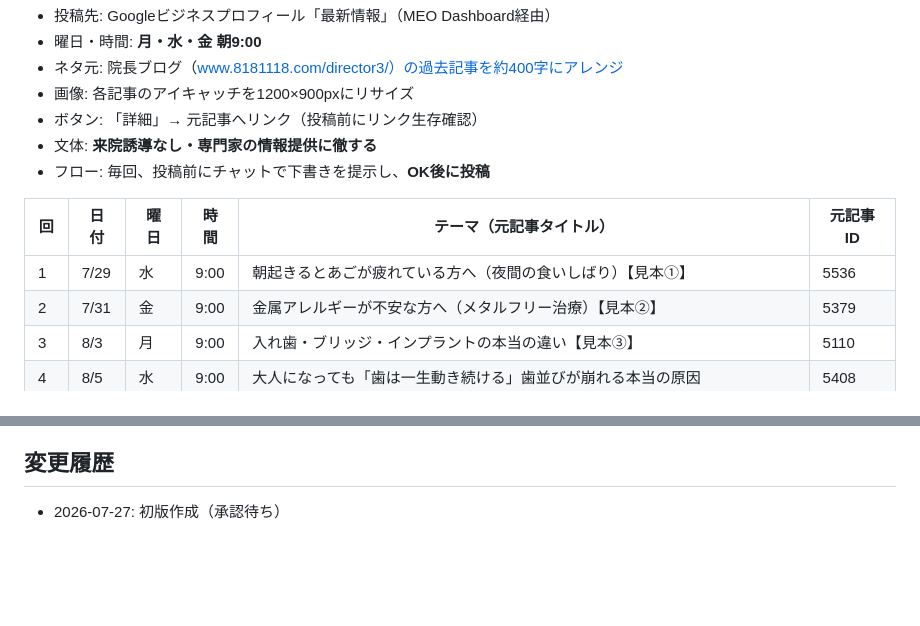
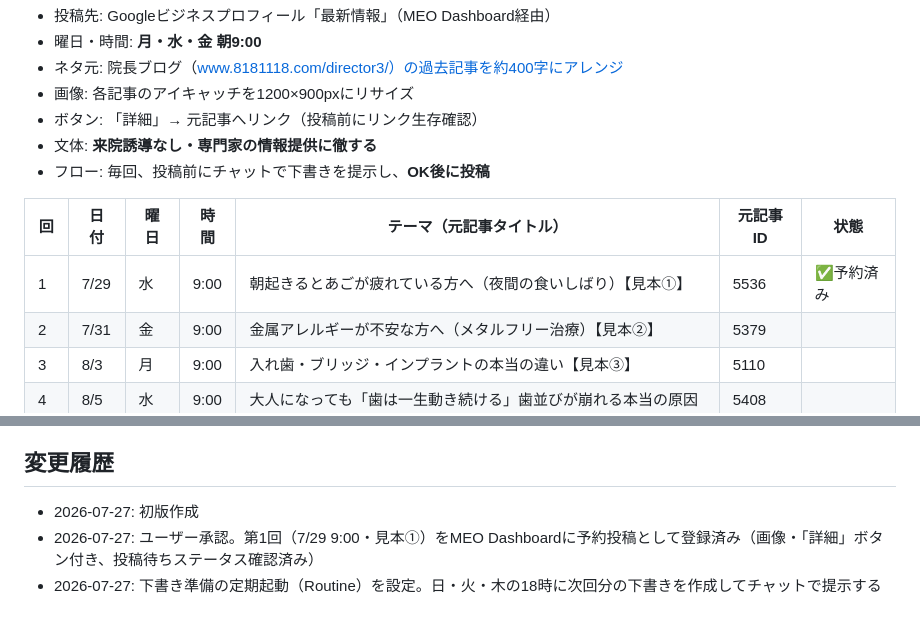
Before and after one commit to zyonko88/omikuji, a Markdown page: meo/2026-meo-posting-schedule.md, 2 parts joined by grey strips. Rendered like a GitHub page; blank space fills up the shorter version.

Commit message:
第1回（7/29）を予約投稿として登録、スケジュールに状態列を追加
Co-Authored-By: Claude Fable 5 <noreply@anthropic.com>
Claude-Session: https://claude.ai/code/session_01KdjPoq2wNkkWz9AW6wtATK

```diff
--- a/meo/2026-meo-posting-schedule.md
+++ b/meo/2026-meo-posting-schedule.md
@@ -8,9 +8,9 @@
 - 文体: **来院誘導なし・専門家の情報提供に徹する**
 - フロー: 毎回、投稿前にチャットで下書きを提示し、**OK後に投稿**
 
-| 回 | 日付 | 曜日 | 時間 | テーマ（元記事タイトル） | 元記事ID |
-|---|---|---|---|---|---|
-| 1 | 7/29 | 水 | 9:00 | 朝起きるとあごが疲れている方へ（夜間の食いしばり）【見本①】 | 5536 |
+| 回 | 日付 | 曜日 | 時間 | テーマ（元記事タイトル） | 元記事ID | 状態 |
+|---|---|---|---|---|---|---|
+| 1 | 7/29 | 水 | 9:00 | 朝起きるとあごが疲れている方へ（夜間の食いしばり）【見本①】 | 5536 | ✅予約済み |
 | 2 | 7/31 | 金 | 9:00 | 金属アレルギーが不安な方へ（メタルフリー治療）【見本②】 | 5379 |
 | 3 | 8/3 | 月 | 9:00 | 入れ歯・ブリッジ・インプラントの本当の違い【見本③】 | 5110 |
 | 4 | 8/5 | 水 | 9:00 | 大人になっても「歯は一生動き続ける」歯並びが崩れる本当の原因 | 5408 |
@@ -48,4 +48,6 @@
 
 ## 変更履歴
 
-- 2026-07-27: 初版作成（承認待ち）
+- 2026-07-27: 初版作成
+- 2026-07-27: ユーザー承認。第1回（7/29 9:00・見本①）をMEO Dashboardに予約投稿として登録済み（画像・「詳細」ボタン付き、投稿待ちステータス確認済み）
+- 2026-07-27: 下書き準備の定期起動（Routine）を設定。日・火・木の18時に次回分の下書きを作成してチャットで提示する
```
